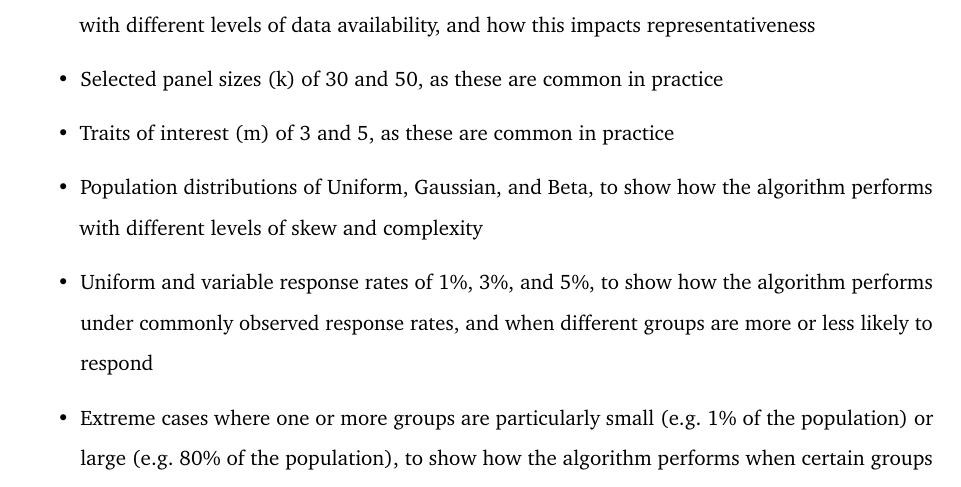
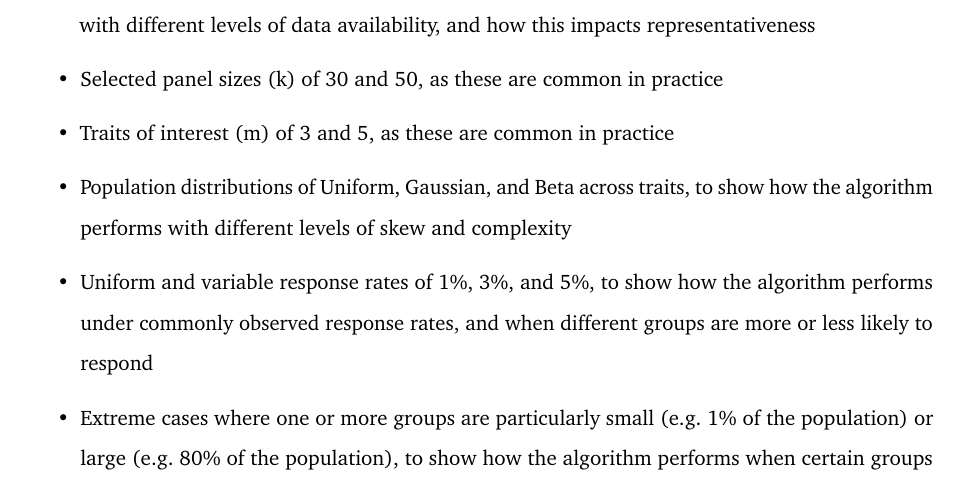
Before and after one commit to Pian0Dan/Research-Proposal, a Quarto document (Research-Proposal.qmd): part of page 5 of 12, cut so that both start at the same text. The pictures show the output file Research-Proposal.pdf that the author committed with the source.

Commit message:
Tweaked population wording; updated render

```diff
--- a/Research-Proposal.qmd
+++ b/Research-Proposal.qmd
@@ -91,7 +91,7 @@ Our specific test cases will be:
 
 - Traits of interest (m) of 3 and 5, as these are common in practice
 
-- Population distributions of Uniform, Gaussian, and Beta, to show how the algorithm performs with different levels of skew and complexity
+- Population distributions of Uniform, Gaussian, and Beta across traits, to show how the algorithm performs with different levels of skew and complexity
 
 - Uniform and variable response rates of 1%, 3%, and 5%, to show how the algorithm performs under commonly observed response rates, and when different groups are more or less likely to respond
 
```
Also changed, not shown: Research-Proposal.pdf.
